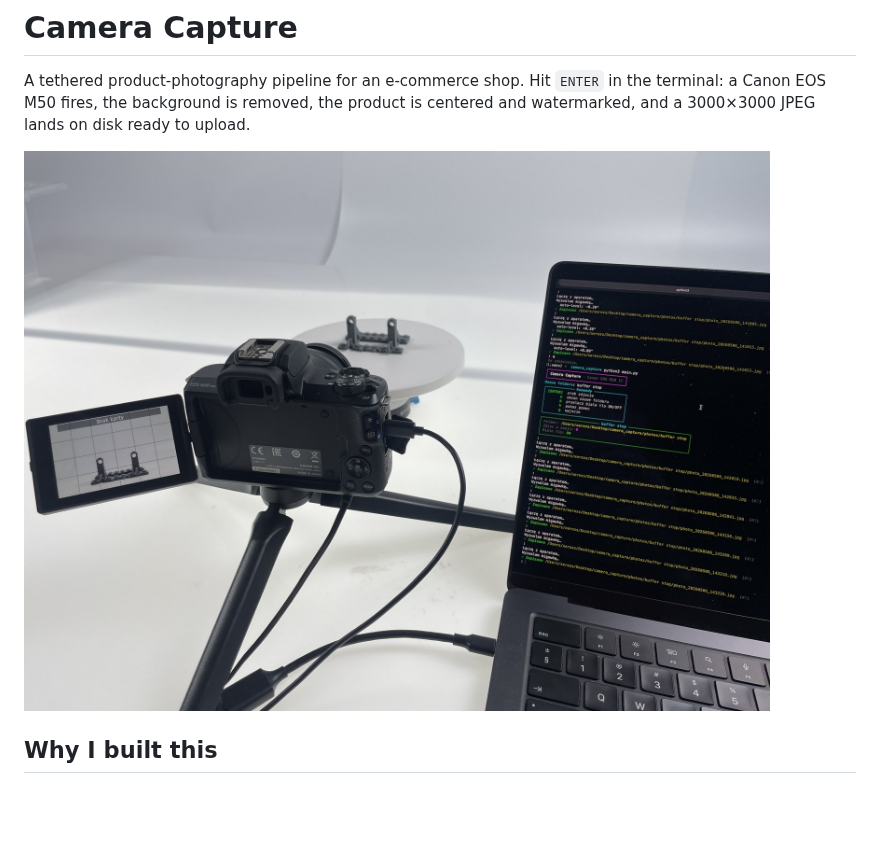
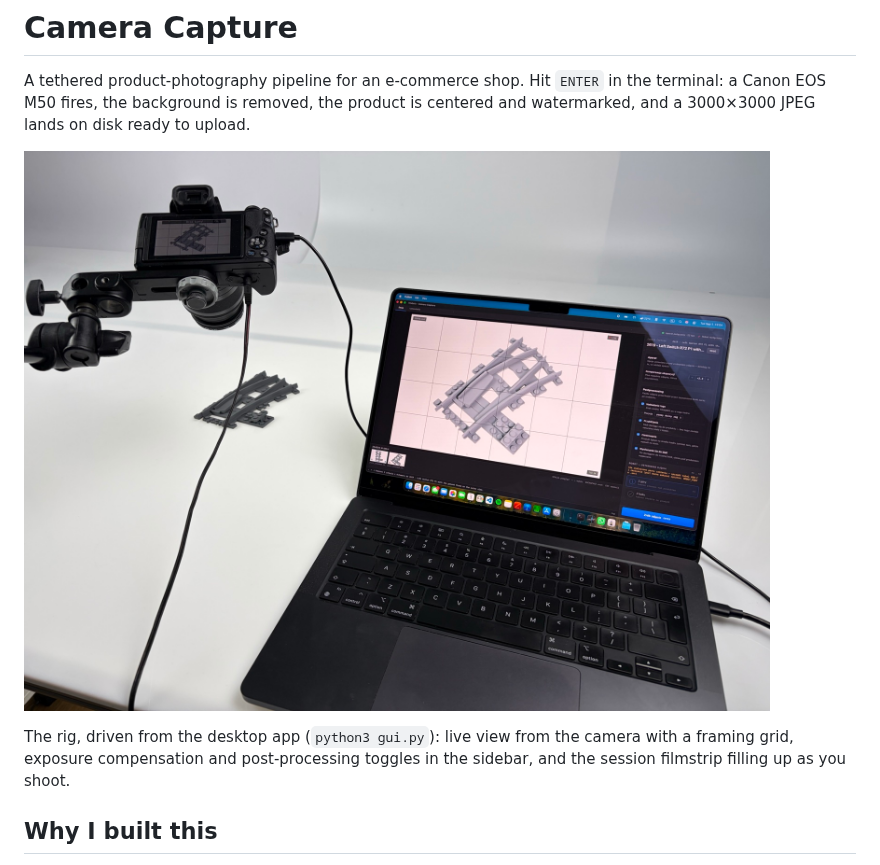
Before and after one commit to Xeross99/camera-capture, a Markdown page: README.md, the part around the change. GitHub-like rendering; pictures changed too: assets/readme/setup.jpg; blank space fills up the shorter version.

Commit message:
Update README with detailed setup image description and enhance context for the rig operation

```diff
--- a/README.md
+++ b/README.md
@@ -5,7 +5,12 @@ Hit `ENTER` in the terminal: a Canon EOS M50 fires, the background is
 removed, the product is centered and watermarked, and a 3000×3000 JPEG
 lands on disk ready to upload.
 
-![Setup](assets/readme/setup.jpg)
+![Setup: camera on a tethered arm, desktop app with live preview](assets/readme/setup.jpg)
+
+The rig, driven from the desktop app (`python3 gui.py`): live view
+from the camera with a framing grid, exposure compensation and
+post-processing toggles in the sidebar, and the session filmstrip
+filling up as you shoot.
 
 ## Why I built this
 
```
